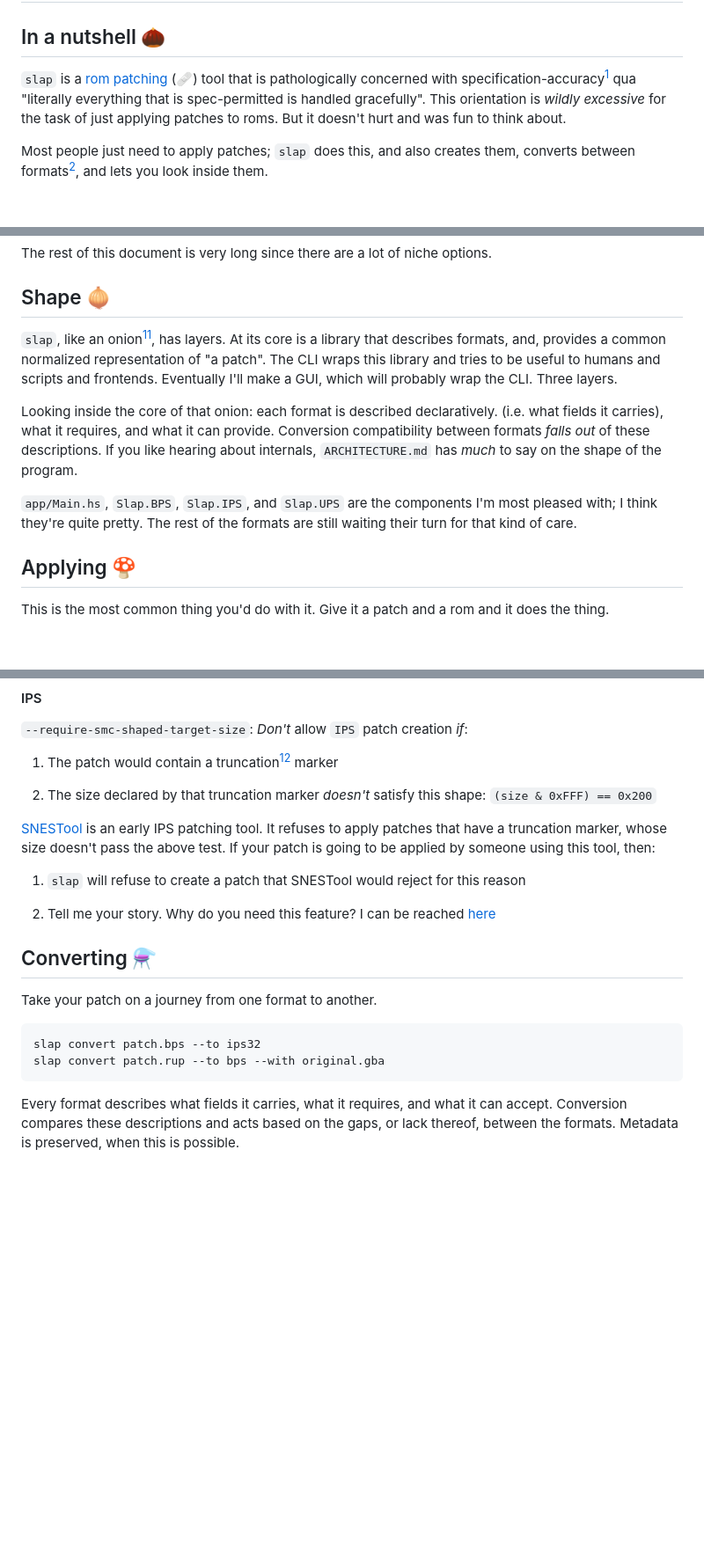
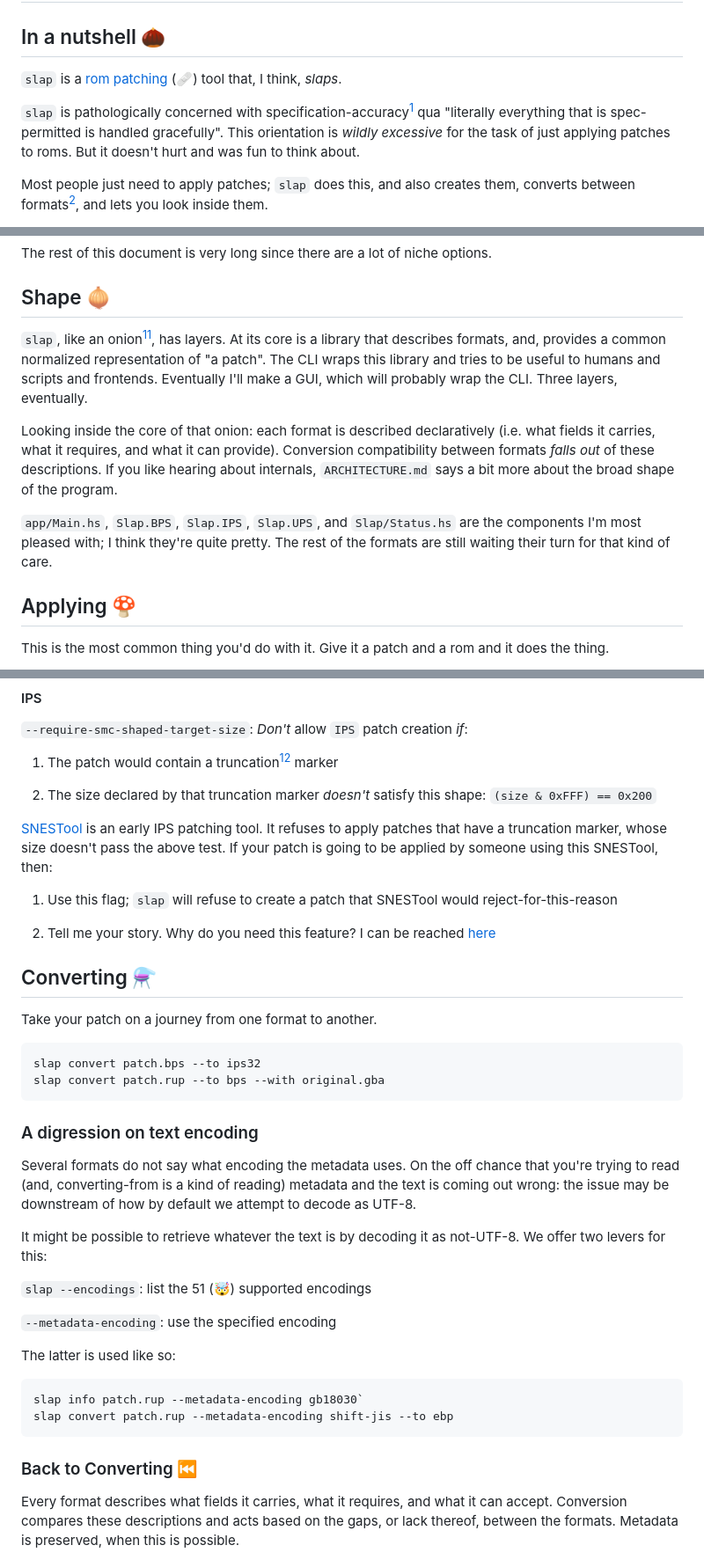
Before and after one commit to nyuutsu/slap, a Markdown page: README.md, 3 parts joined by grey strips. Shown at 88% size. Rendered like a GitHub page; blank space fills up the shorter version.

````diff
--- a/README.md
+++ b/README.md
@@ -2,7 +2,9 @@
 
 ## In a nutshell 🌰
 
-`slap` is a [rom](https://en.wikipedia.org/wiki/ROM_image) [patching](https://en.wikipedia.org/wiki/Patch_(computing)#Binary_patching) (🩹) tool that is pathologically concerned with specification-accuracy[^ACCURACY] qua "literally everything that is spec-permitted is handled gracefully". This orientation is *wildly excessive* for the task of just applying patches to roms. But it doesn't hurt and was fun to think about.
+`slap` is a [rom](https://en.wikipedia.org/wiki/ROM_image) [patching](https://en.wikipedia.org/wiki/Patch_(computing)#Binary_patching) (🩹) tool that, I think, *slaps*.
+
+`slap` is pathologically concerned with specification-accuracy[^ACCURACY] qua "literally everything that is spec-permitted is handled gracefully". This orientation is *wildly excessive* for the task of just applying patches to roms. But it doesn't hurt and was fun to think about.
 
 Most people just need to apply patches; `slap` does this, and also creates them, converts between formats[^CONVERTS], and lets you look inside them.
 
@@ -37,11 +39,11 @@ The rest of this document is very long since there are a lot of niche options.
 
 ## Shape 🧅
 
-`slap`, like an onion[^ONION], has layers. At its core is a library that describes formats, and, provides a common normalized representation of "a patch". The CLI wraps this library and tries to be useful to humans and scripts and frontends. Eventually I'll make a GUI, which will probably wrap the CLI. Three layers.
+`slap`, like an onion[^ONION], has layers. At its core is a library that describes formats, and, provides a common normalized representation of "a patch". The CLI wraps this library and tries to be useful to humans and scripts and frontends. Eventually I'll make a GUI, which will probably wrap the CLI. Three layers, eventually.
 
-Looking inside the core of that onion: each format is described declaratively. (i.e. what fields it carries), what it requires, and what it can provide. Conversion compatibility between formats *falls out* of these descriptions. If you like hearing about internals, `ARCHITECTURE.md` has *much* to say on the shape of the program.
+Looking inside the core of that onion: each format is described declaratively (i.e. what fields it carries, what it requires, and what it can provide). Conversion compatibility between formats *falls out* of these descriptions. If you like hearing about internals, `ARCHITECTURE.md` says a bit more about the broad shape of the program.
 
-`app/Main.hs`, `Slap.BPS`, `Slap.IPS`, and `Slap.UPS` are the components I'm most pleased with; I think they're quite pretty. The rest of the formats are still waiting their turn for that kind of care.
+`app/Main.hs`, `Slap.BPS`, `Slap.IPS`, `Slap.UPS`, and `Slap/Status.hs` are the components I'm most pleased with; I think they're quite pretty. The rest of the formats are still waiting their turn for that kind of care.
 
 ## Applying 🍄
 
@@ -176,9 +178,9 @@ Of the subset that *do*: *we* don't implement the behaviors yet. This is conside
 
 2. The size declared by that truncation marker *doesn't* satisfy this shape: `(size & 0xFFF) == 0x200`
 
-[SNESTool](https://www.romhacking.net/utilities/18/) is an early IPS patching tool. It refuses to apply patches that have a truncation marker, whose size doesn't pass the above test. If your patch is going to be applied by someone using this tool, then:
+[SNESTool](https://www.romhacking.net/utilities/18/) is an early IPS patching tool. It refuses to apply patches that have a truncation marker, whose size doesn't pass the above test. If your patch is going to be applied by someone using this SNESTool, then:
 
-1. `slap` will refuse to create a patch that SNESTool would reject for this reason
+1. Use this flag; `slap` will refuse to create a patch that SNESTool would reject-for-this-reason
 
 2. Tell me your story. Why do you need this feature? I can be reached [here](mailto:nyuu@nyuu.page)
 
@@ -190,6 +192,25 @@ Take your patch on a journey from one format to another.
 slap convert patch.bps --to ips32
 slap convert patch.rup --to bps --with original.gba
 ```
+
+### A digression on text encoding
+
+Several formats do not say what encoding the metadata uses. On the off chance that you're trying to read (and, converting-from is a kind of reading) metadata and the text is coming out wrong: the issue may be downstream of how by default we attempt to decode as UTF-8.
+
+It might be possible to retrieve whatever the text is by decoding it as not-UTF-8. We offer two levers for this:
+
+`slap --encodings`: list the 51 (🤯) supported encodings
+
+`--metadata-encoding`: use the specified encoding
+
+The latter is used like so:
+
+```
+slap info patch.rup --metadata-encoding gb18030`
+slap convert patch.rup --metadata-encoding shift-jis --to ebp
+```
+
+### Back to Converting ⏮️
 
 Every format describes what fields it carries, what it requires, and what it can accept. Conversion compares these descriptions and acts based on the gaps, or lack thereof, between the formats. Metadata is preserved, when this is possible.
 
````
Also changed, not shown: other parts of README.md (+2 -2 lines).
